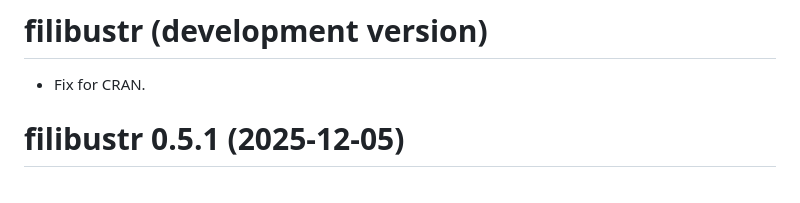
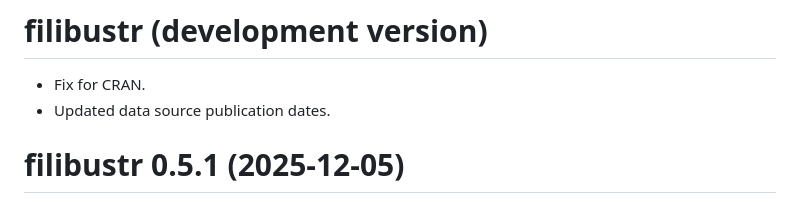
Before and after one commit to feinleib/filibustr, a Markdown page: NEWS.md, the part around the change. GitHub-like rendering.

Commit message:
Add NEWS bullet for Voteview date

```diff
--- a/NEWS.md
+++ b/NEWS.md
@@ -1,5 +1,6 @@
 # filibustr (development version)
 * Fix for CRAN.
+* Updated data source publication dates.
 
 # filibustr 0.5.1 (2025-12-05)
 * Fix for CRAN.
```
